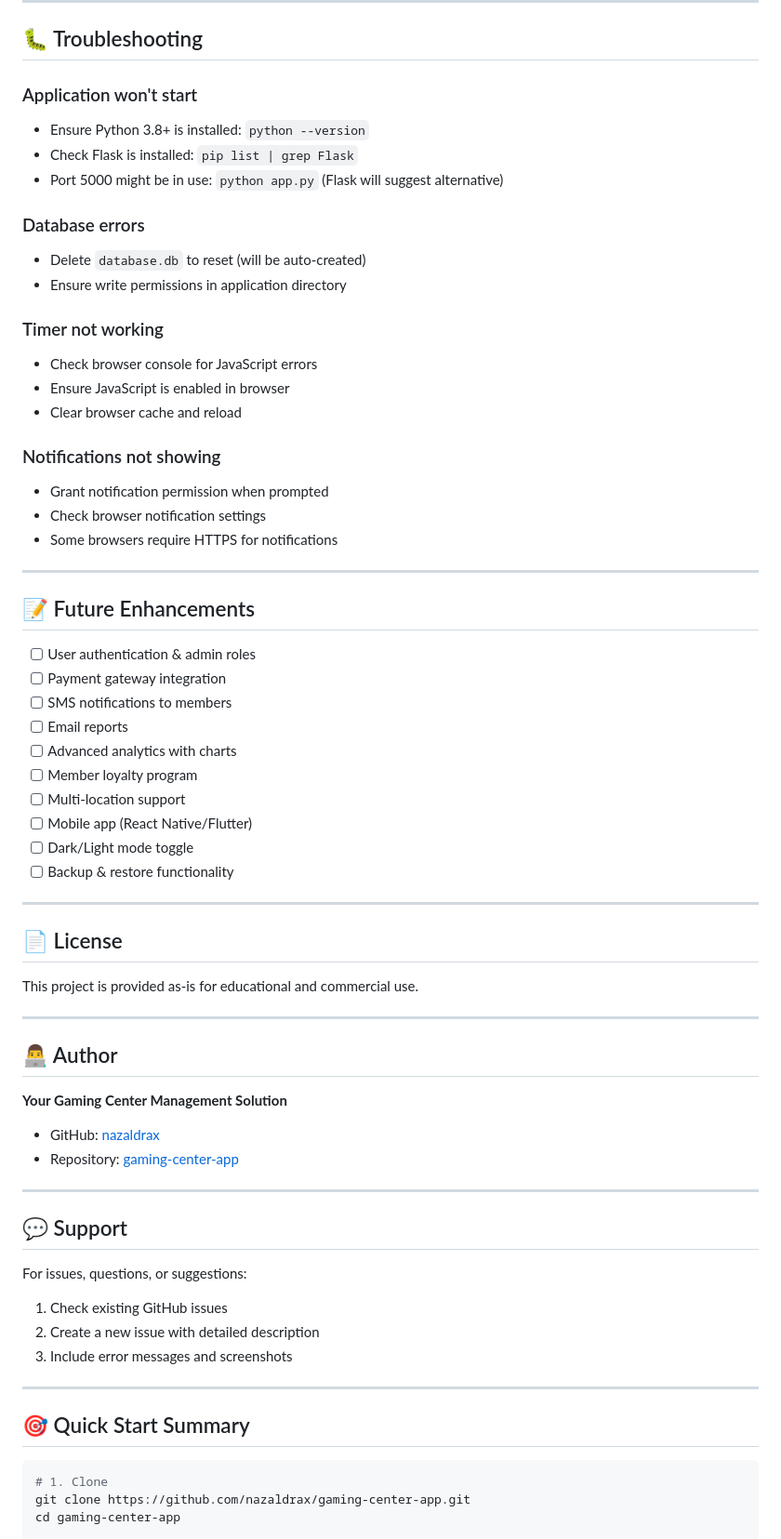
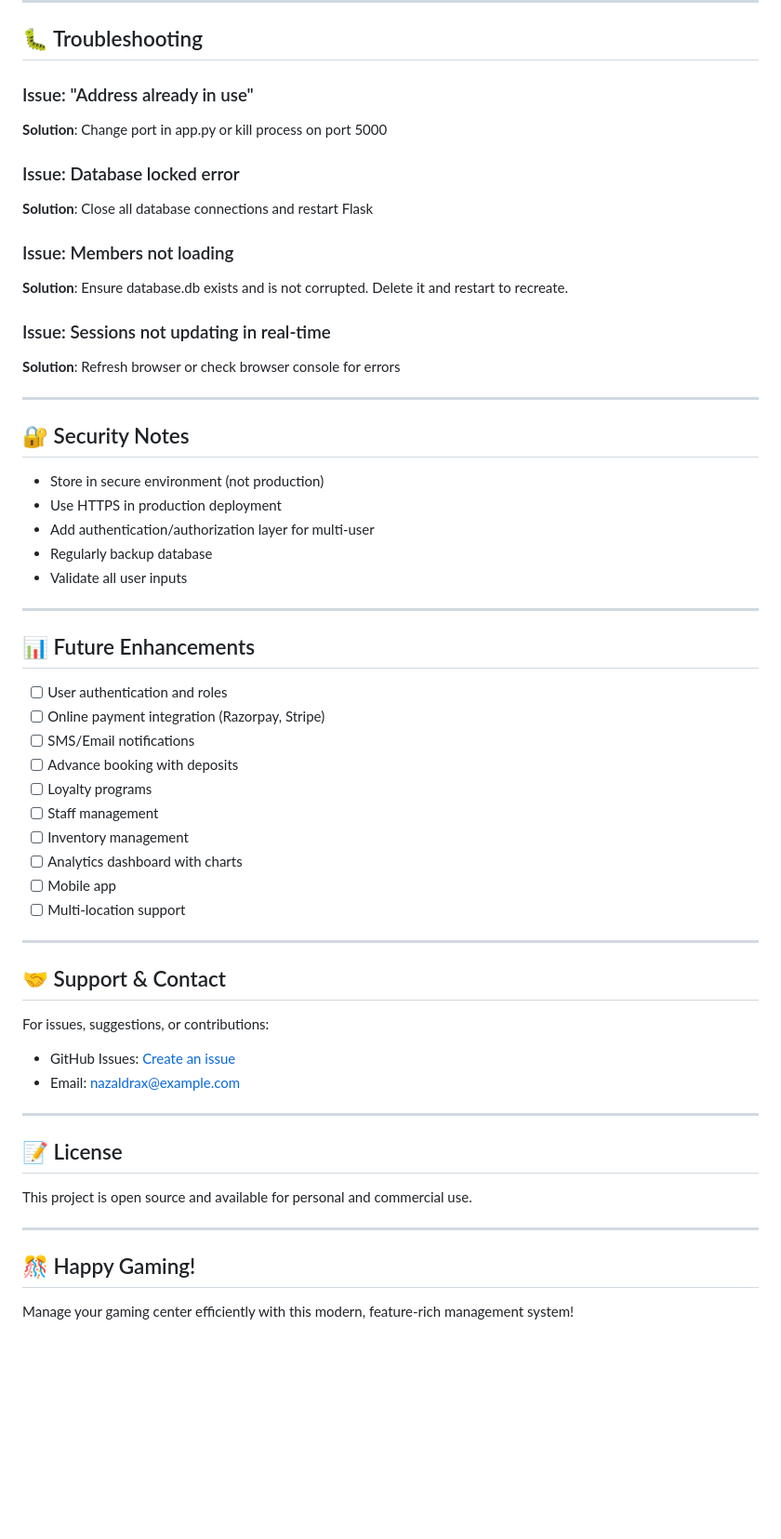
Before and after one commit to nazaldrax/gaming-center-app, a Markdown page: README.md, the part around one of its changes. Shown at 93% size. Rendered like a GitHub page; blank space fills up the shorter version.

Commit message:
Add comprehensive README with complete setup guide and documentation

````diff
--- a/README.md
+++ b/README.md
@@ -296,69 +329,60 @@ const ALERT_THRESHOLD = 5 * 60; // 5 minutes in seconds
 
 ## 🐛 Troubleshooting
 
-### Application won't start
-- Ensure Python 3.8+ is installed: `python --version`
-- Check Flask is installed: `pip list | grep Flask`
-- Port 5000 might be in use: `python app.py` (Flask will suggest alternative)
+### Issue: "Address already in use"
+**Solution**: Change port in app.py or kill process on port 5000
 
-### Database errors
-- Delete `database.db` to reset (will be auto-created)
-- Ensure write permissions in application directory
+### Issue: Database locked error
+**Solution**: Close all database connections and restart Flask
 
-### Timer not working
-- Check browser console for JavaScript errors
-- Ensure JavaScript is enabled in browser
-- Clear browser cache and reload
+### Issue: Members not loading
+**Solution**: Ensure database.db exists and is not corrupted. Delete it and restart to recreate.
 
-### Notifications not showing
-- Grant notification permission when prompted
-- Check browser notification settings
-- Some browsers require HTTPS for notifications
+### Issue: Sessions not updating in real-time
+**Solution**: Refresh browser or check browser console for errors
 
 ---
 
-## 📝 Future Enhancements
+## 🔐 Security Notes
 
-- [ ] User authentication & admin roles
-- [ ] Payment gateway integration
-- [ ] SMS notifications to members
-- [ ] Email reports
-- [ ] Advanced analytics with charts
-- [ ] Member loyalty program
-- [ ] Multi-location support
-- [ ] Mobile app (React Native/Flutter)
-- [ ] Dark/Light mode toggle
-- [ ] Backup & restore functionality
+- Store in secure environment (not production)
+- Use HTTPS in production deployment
+- Add authentication/authorization layer for multi-user
+- Regularly backup database
+- Validate all user inputs
 
 ---
 
-## 📄 License
+## 📊 Future Enhancements
 
-This project is provided as-is for educational and commercial use.
+- [ ] User authentication and roles
+- [ ] Online payment integration (Razorpay, Stripe)
+- [ ] SMS/Email notifications
+- [ ] Advance booking with deposits
+- [ ] Loyalty programs
+- [ ] Staff management
+- [ ] Inventory management
+- [ ] Analytics dashboard with charts
+- [ ] Mobile app
+- [ ] Multi-location support
 
 ---
 
-## 👨‍💻 Author
+## 🤝 Support & Contact
 
-**Your Gaming Center Management Solution**
-- GitHub: [nazaldrax](https://github.com/nazaldrax)
-- Repository: [gaming-center-app](https://github.com/nazaldrax/gaming-center-app)
+For issues, suggestions, or contributions:
+- GitHub Issues: [Create an issue](https://github.com/nazaldrax/gaming-center-app/issues)
+- Email: nazaldrax@example.com
 
 ---
 
-## 💬 Support
+## 📝 License
 
-For issues, questions, or suggestions:
-1. Check existing GitHub issues
-2. Create a new issue with detailed description
-3. Include error messages and screenshots
+This project is open source and available for personal and commercial use.
 
 ---
 
-## 🎯 Quick Start Summary
+## 🎊 Happy Gaming!
 
-```bash
-# 1. Clone
-git clone https://github.com/nazaldrax/gaming-center-app.git
-cd gaming-center-app
+Manage your gaming center efficiently with this modern, feature-rich management system!
 
````
Also changed, not shown: other parts of README.md (+248 -230 lines).
